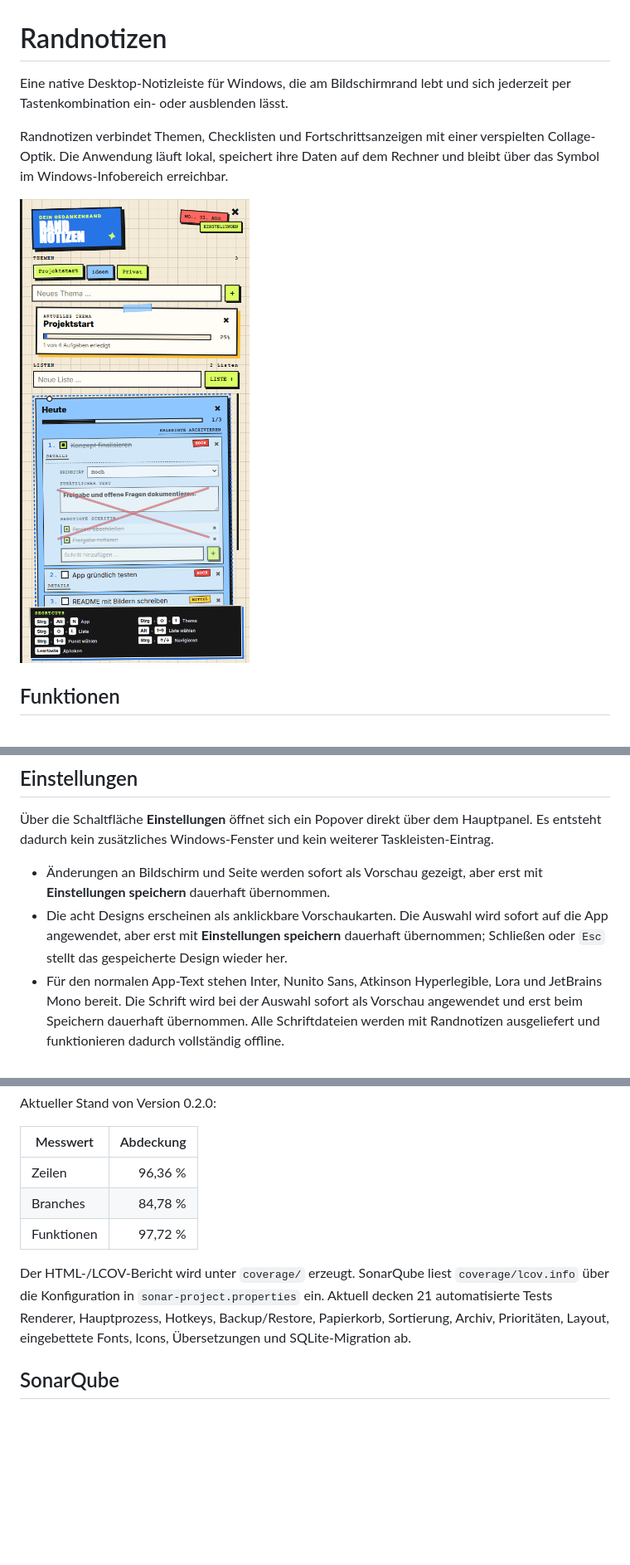
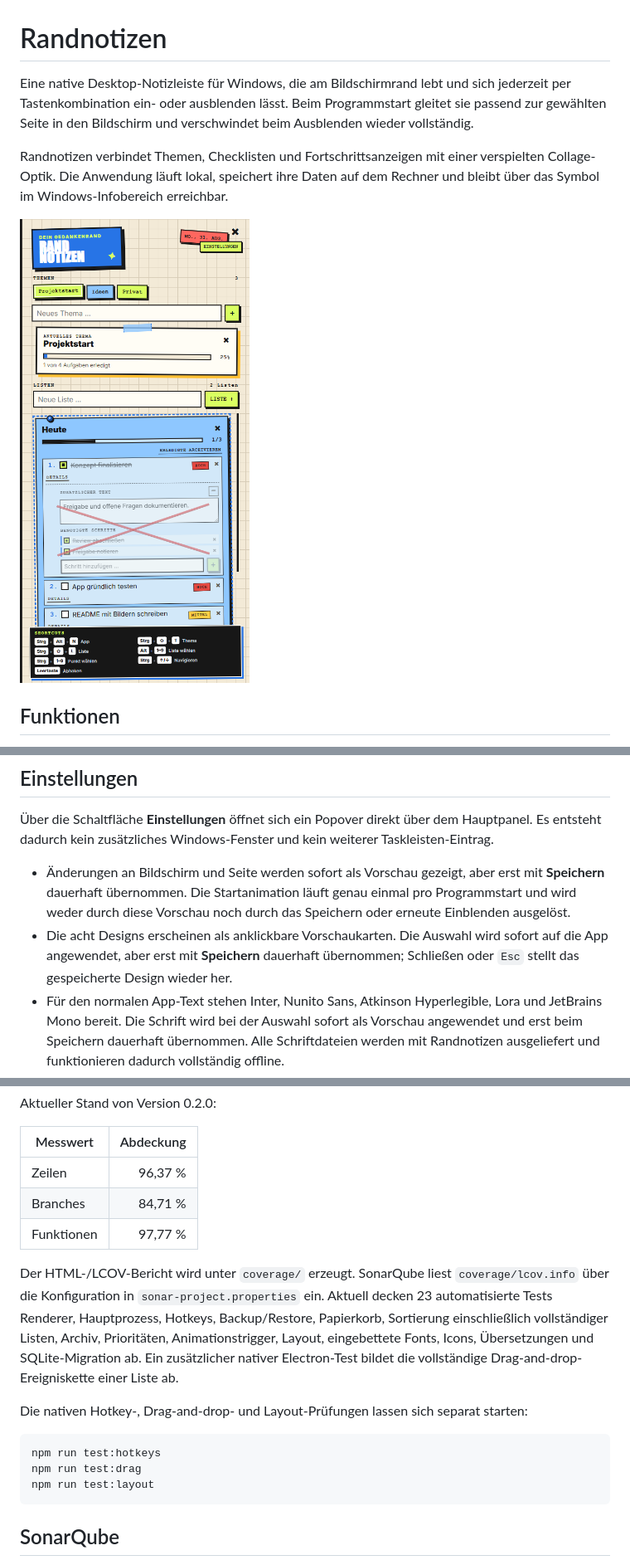
Before and after one commit to niklasfulle/Randnotizen, a Markdown page: README.md, 3 parts joined by grey strips. Shown at 83% size. Rendered like a GitHub page; pictures changed too: docs/images/randnotizen-panel.png; blank space fills up the shorter version.

````diff
--- a/README.md
+++ b/README.md
@@ -1,6 +1,6 @@
 # Randnotizen
 
-Eine native Desktop-Notizleiste für Windows, die am Bildschirmrand lebt und sich jederzeit per Tastenkombination ein- oder ausblenden lässt.
+Eine native Desktop-Notizleiste für Windows, die am Bildschirmrand lebt und sich jederzeit per Tastenkombination ein- oder ausblenden lässt. Beim Programmstart gleitet sie passend zur gewählten Seite in den Bildschirm und verschwindet beim Ausblenden wieder vollständig.
 
 Randnotizen verbindet Themen, Checklisten und Fortschrittsanzeigen mit einer verspielten Collage-Optik. Die Anwendung läuft lokal, speichert ihre Daten auf dem Rechner und bleibt über das Symbol im Windows-Infobereich erreichbar.
 
@@ -68,8 +74,8 @@ Backups bleiben vollständig lokal. Randnotizen überträgt keine Notizen an ein
 
 Über die Schaltfläche **Einstellungen** öffnet sich ein Popover direkt über dem Hauptpanel. Es entsteht dadurch kein zusätzliches Windows-Fenster und kein weiterer Taskleisten-Eintrag.
 
-- Änderungen an Bildschirm und Seite werden sofort als Vorschau gezeigt, aber erst mit **Einstellungen speichern** dauerhaft übernommen.
-- Die acht Designs erscheinen als anklickbare Vorschaukarten. Die Auswahl wird sofort auf die App angewendet, aber erst mit **Einstellungen speichern** dauerhaft übernommen; Schließen oder `Esc` stellt das gespeicherte Design wieder her.
+- Änderungen an Bildschirm und Seite werden sofort als Vorschau gezeigt, aber erst mit **Speichern** dauerhaft übernommen. Die Startanimation läuft genau einmal pro Programmstart und wird weder durch diese Vorschau noch durch das Speichern oder erneute Einblenden ausgelöst.
+- Die acht Designs erscheinen als anklickbare Vorschaukarten. Die Auswahl wird sofort auf die App angewendet, aber erst mit **Speichern** dauerhaft übernommen; Schließen oder `Esc` stellt das gespeicherte Design wieder her.
 - Für den normalen App-Text stehen Inter, Nunito Sans, Atkinson Hyperlegible, Lora und JetBrains Mono bereit. Die Schrift wird bei der Auswahl sofort als Vorschau angewendet und erst beim Speichern dauerhaft übernommen. Alle Schriftdateien werden mit Randnotizen ausgeliefert und funktionieren dadurch vollständig offline.
 - Die Textgröße passt sich automatisch an die verfügbare Monitorhöhe an: Bereits auf kleineren Bildschirmen gilt eine gut lesbare Mindestskalierung, auf größeren Monitoren wächst sie stufenlos weiter.
 - **Bei Fokusverlust geöffnet lassen** verhindert das automatische Ausblenden. `Strg + Alt + N` setzt dann den Fokus wieder auf Randnotizen.
@@ -137,12 +157,20 @@ Aktueller Stand von Version 0.2.0:
 
 | Messwert | Abdeckung |
 | --- | ---: |
-| Zeilen | 96,36 % |
-| Branches | 84,78 % |
-| Funktionen | 97,72 % |
+| Zeilen | 96,37 % |
+| Branches | 84,71 % |
+| Funktionen | 97,77 % |
 
 Der HTML-/LCOV-Bericht wird unter `coverage/` erzeugt. SonarQube liest `coverage/lcov.info` über die Konfiguration in `sonar-project.properties` ein.
-Aktuell decken 21 automatisierte Tests Renderer, Hauptprozess, Hotkeys, Backup/Restore, Papierkorb, Sortierung, Archiv, Prioritäten, Layout, eingebettete Fonts, Icons, Übersetzungen und SQLite-Migration ab.
+Aktuell decken 23 automatisierte Tests Renderer, Hauptprozess, Hotkeys, Backup/Restore, Papierkorb, Sortierung einschließlich vollständiger Listen, Archiv, Prioritäten, Animationstrigger, Layout, eingebettete Fonts, Icons, Übersetzungen und SQLite-Migration ab. Ein zusätzlicher nativer Electron-Test bildet die vollständige Drag-and-drop-Ereigniskette einer Liste ab.
+
+Die nativen Hotkey-, Drag-and-drop- und Layout-Prüfungen lassen sich separat starten:
+
+```powershell
+npm run test:hotkeys
+npm run test:drag
+npm run test:layout
+```
 
 ## SonarQube
 
````
Also changed, not shown: other parts of README.md (+33 -7 lines), docs/images/randnotizen-settings.png, 15 other files.
